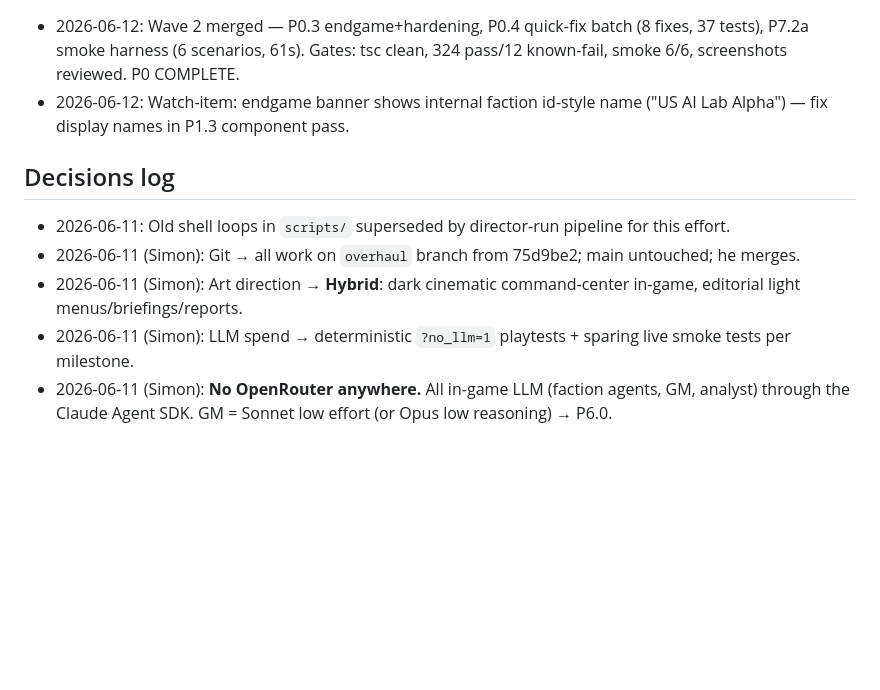
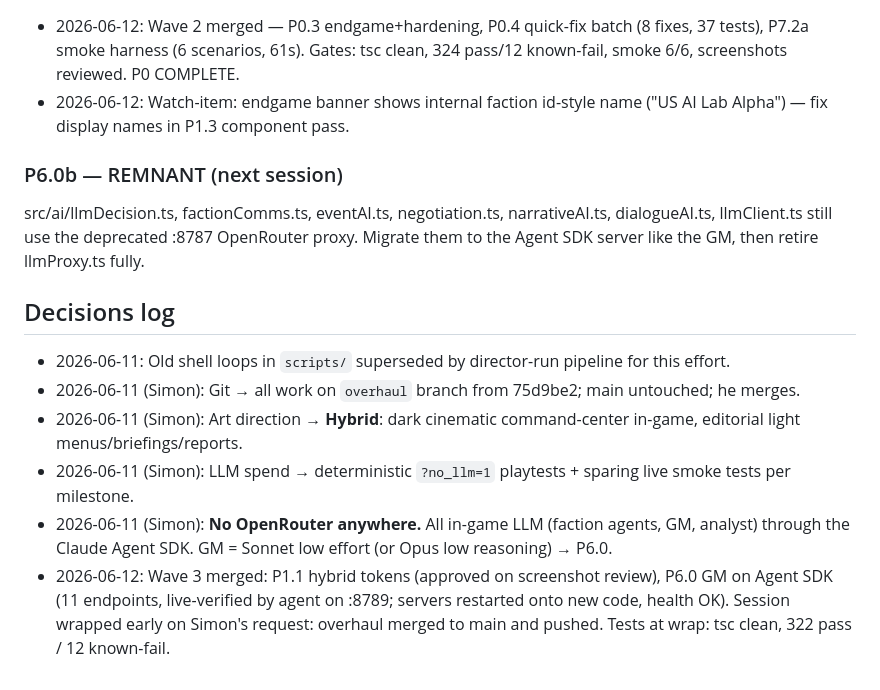
Before and after one commit to simonkral1/AI_RACE, a Markdown page: Plans/PIPELINE.md, the part around one of its changes. Rendered like a GitHub page; blank space fills up the shorter version.

Commit message:
pipeline: wave 3 bookkeeping — P1.1 + P6.0 done, P6.0b remnant queued
Co-Authored-By: Claude Fable 5 <noreply@anthropic.com>

```diff
--- a/Plans/PIPELINE.md
+++ b/Plans/PIPELINE.md
@@ -90,9 +90,13 @@ A new player can: launch, pick a faction, understand what to do within 2 minutes
 - 2026-06-12: Wave 2 merged — P0.3 endgame+hardening, P0.4 quick-fix batch (8 fixes, 37 tests), P7.2a smoke harness (6 scenarios, 61s). Gates: tsc clean, 324 pass/12 known-fail, smoke 6/6, screenshots reviewed. P0 COMPLETE.
 - 2026-06-12: Watch-item: endgame banner shows internal faction id-style name ("US AI Lab Alpha") — fix display names in P1.3 component pass.
 
+### P6.0b — REMNANT (next session)
+src/ai/llmDecision.ts, factionComms.ts, eventAI.ts, negotiation.ts, narrativeAI.ts, dialogueAI.ts, llmClient.ts still use the deprecated :8787 OpenRouter proxy. Migrate them to the Agent SDK server like the GM, then retire llmProxy.ts fully.
+
 ## Decisions log
 - 2026-06-11: Old shell loops in `scripts/` superseded by director-run pipeline for this effort.
 - 2026-06-11 (Simon): Git → all work on `overhaul` branch from 75d9be2; main untouched; he merges.
 - 2026-06-11 (Simon): Art direction → **Hybrid**: dark cinematic command-center in-game, editorial light menus/briefings/reports.
 - 2026-06-11 (Simon): LLM spend → deterministic `?no_llm=1` playtests + sparing live smoke tests per milestone.
 - 2026-06-11 (Simon): **No OpenRouter anywhere.** All in-game LLM (faction agents, GM, analyst) through the Claude Agent SDK. GM = Sonnet low effort (or Opus low reasoning) → P6.0.
+- 2026-06-12: Wave 3 merged: P1.1 hybrid tokens (approved on screenshot review), P6.0 GM on Agent SDK (11 endpoints, live-verified by agent on :8789; servers restarted onto new code, health OK). Session wrapped early on Simon's request: overhaul merged to main and pushed. Tests at wrap: tsc clean, 322 pass / 12 known-fail.
```
Also changed, not shown: other parts of Plans/PIPELINE.md (+2 -2 lines).
